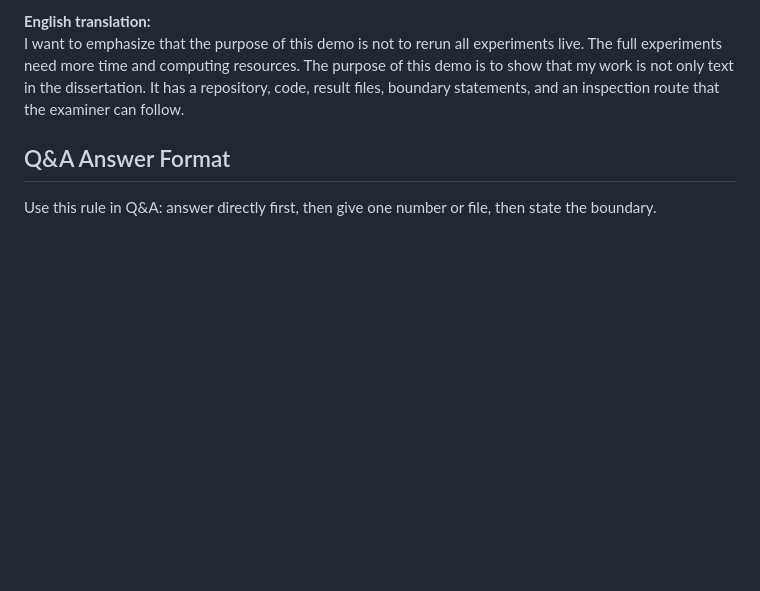
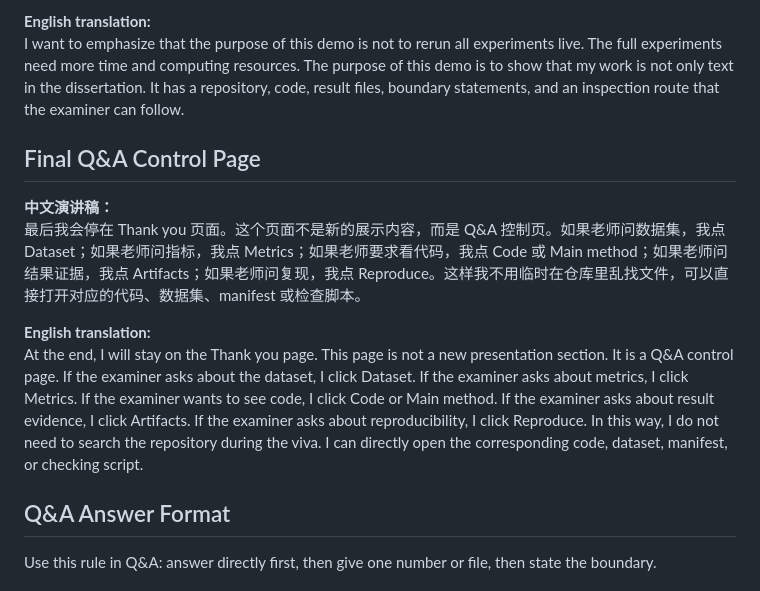
Before and after one commit to Haoyi-Zhang/WatermarkScope, a Markdown page: docs/VIVA_ORAL_SCRIPT_AND_QA.md, the part around the change. GitHub-like rendering; blank space fills up the shorter version.

Commit message:
Update viva homepage docs/VIVA_ORAL_SCRIPT_AND_QA.md

```diff
--- a/docs/VIVA_ORAL_SCRIPT_AND_QA.md
+++ b/docs/VIVA_ORAL_SCRIPT_AND_QA.md
@@ -129,6 +129,14 @@ I will now click Play demo. This demo automatically walks through the evidence r
 
 **English translation:**
 I want to emphasize that the purpose of this demo is not to rerun all experiments live. The full experiments need more time and computing resources. The purpose of this demo is to show that my work is not only text in the dissertation. It has a repository, code, result files, boundary statements, and an inspection route that the examiner can follow.
+
+## Final Q&A Control Page
+
+**中文演讲稿：**
+最后我会停在 Thank you 页面。这个页面不是新的展示内容，而是 Q&A 控制页。如果老师问数据集，我点 Dataset；如果老师问指标，我点 Metrics；如果老师要求看代码，我点 Code 或 Main method；如果老师问结果证据，我点 Artifacts；如果老师问复现，我点 Reproduce。这样我不用临时在仓库里乱找文件，可以直接打开对应的代码、数据集、manifest 或检查脚本。
+
+**English translation:**
+At the end, I will stay on the Thank you page. This page is not a new presentation section. It is a Q&A control page. If the examiner asks about the dataset, I click Dataset. If the examiner asks about metrics, I click Metrics. If the examiner wants to see code, I click Code or Main method. If the examiner asks about result evidence, I click Artifacts. If the examiner asks about reproducibility, I click Reproduce. In this way, I do not need to search the repository during the viva. I can directly open the corresponding code, dataset, manifest, or checking script.
 
 ## Q&A Answer Format
 
```
